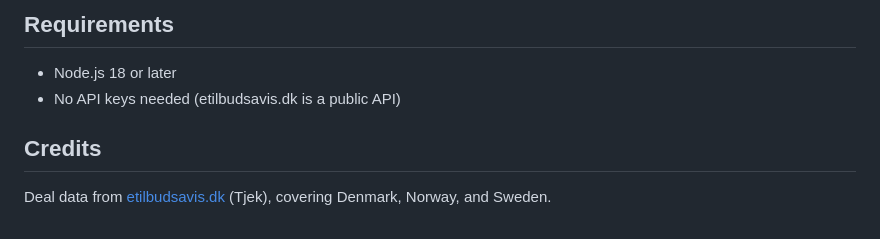
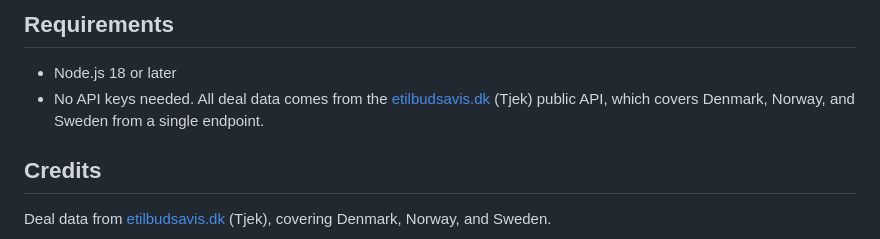
Before and after one commit to olgasafonova/tilbudstrolden-mcp, a Markdown page: README.md, the part around the change. GitHub-like rendering.

Commit message:
Clarify that all three countries use the same etilbudsavis/Tjek API
Co-Authored-By: Claude Opus 4.6 (1M context) <noreply@anthropic.com>

```diff
--- a/README.md
+++ b/README.md
@@ -333,7 +333,7 @@ npm test             # run tests (Vitest)
 ## Requirements
 
 - Node.js 18 or later
-- No API keys needed (etilbudsavis.dk is a public API)
+- No API keys needed. All deal data comes from the [etilbudsavis.dk](https://etilbudsavis.dk) (Tjek) public API, which covers Denmark, Norway, and Sweden from a single endpoint.
 
 ## Credits
 
```
